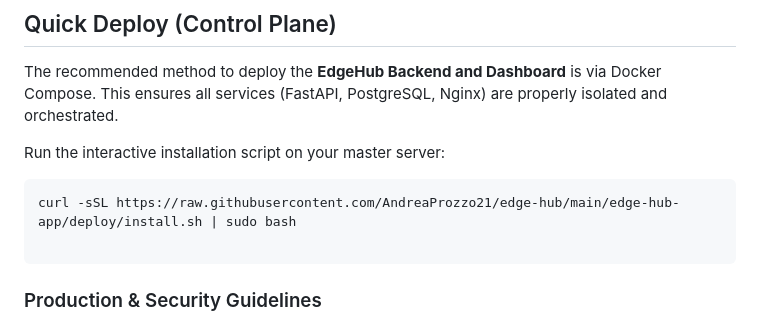
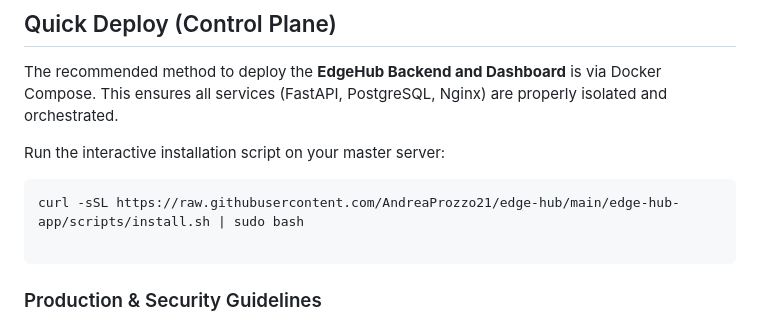
Before and after one commit to AndreaProzzo21/edge-hub, a Markdown page: README.md, the part around one of its changes. Drawn GitHub-style.

Commit message:
README v1

````diff
--- a/README.md
+++ b/README.md
@@ -93,7 +93,7 @@ The recommended method to deploy the **EdgeHub Backend and Dashboard** is via Do
 Run the interactive installation script on your master server:
 
 ```bash
-curl -sSL https://raw.githubusercontent.com/AndreaProzzo21/edge-hub/main/edge-hub-app/deploy/install.sh | sudo bash
+curl -sSL https://raw.githubusercontent.com/AndreaProzzo21/edge-hub/main/edge-hub-app/scripts/install.sh | sudo bash
 
 ```
 
````
Also changed, not shown: other parts of README.md (+1 -1 lines).
